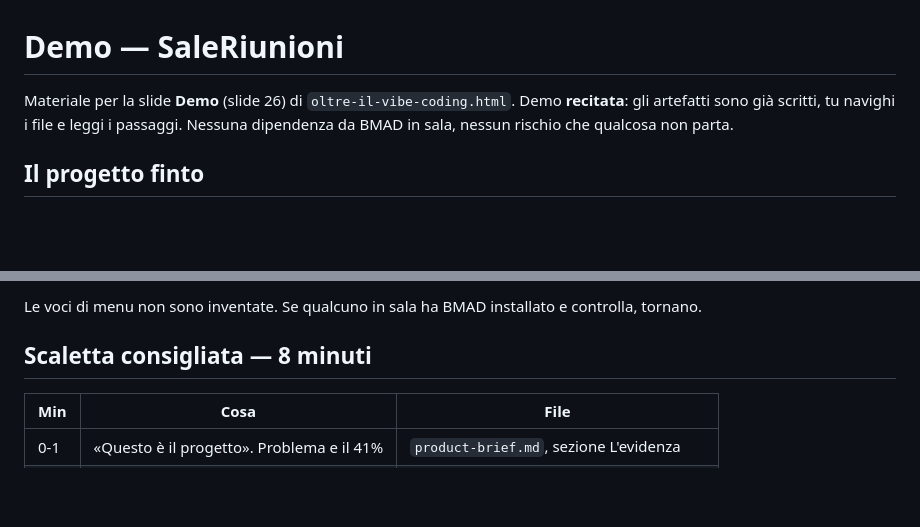
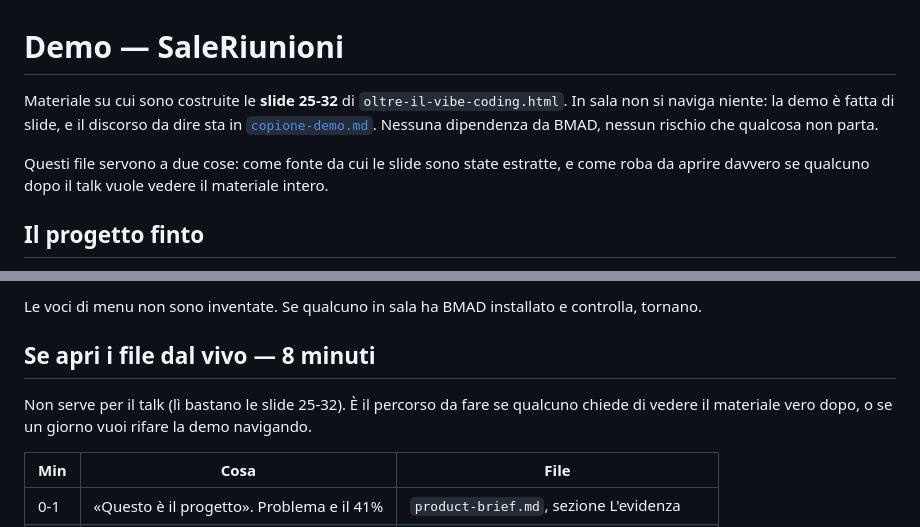
Before and after one commit to giuliosmedile/presentazione-bmad, a Markdown page: demo-sale-riunioni/README.md, 2 parts joined by grey strips. Drawn GitHub-style; blank space fills up the shorter version.

```diff
--- a/demo-sale-riunioni/README.md
+++ b/demo-sale-riunioni/README.md
@@ -1,8 +1,12 @@
 # Demo — SaleRiunioni
 
-Materiale per la slide **Demo** (slide 26) di `oltre-il-vibe-coding.html`.
-Demo **recitata**: gli artefatti sono già scritti, tu navighi i file e leggi i
-passaggi. Nessuna dipendenza da BMAD in sala, nessun rischio che qualcosa non parta.
+Materiale su cui sono costruite le **slide 25-32** di `oltre-il-vibe-coding.html`.
+In sala non si naviga niente: la demo è fatta di slide, e il discorso da dire sta in
+[`copione-demo.md`](../copione-demo.md). Nessuna dipendenza da BMAD, nessun rischio che
+qualcosa non parta.
+
+Questi file servono a due cose: come fonte da cui le slide sono state estratte, e come
+roba da aprire davvero se qualcuno dopo il talk vuole vedere il materiale intero.
 
 ## Il progetto finto
 
@@ -72,7 +76,10 @@ Le trascrizioni riproducono l'attivazione vera di BMAD 6.6.0 come installato in
 Le voci di menu non sono inventate. Se qualcuno in sala ha BMAD installato e
 controlla, tornano.
 
-## Scaletta consigliata — 8 minuti
+## Se apri i file dal vivo — 8 minuti
+
+Non serve per il talk (lì bastano le slide 25-32). È il percorso da fare se qualcuno
+chiede di vedere il materiale vero dopo, o se un giorno vuoi rifare la demo navigando.
 
 | Min | Cosa | File |
 |---|---|---|
```
Also changed, not shown: README.md (+51 -51 lines).
